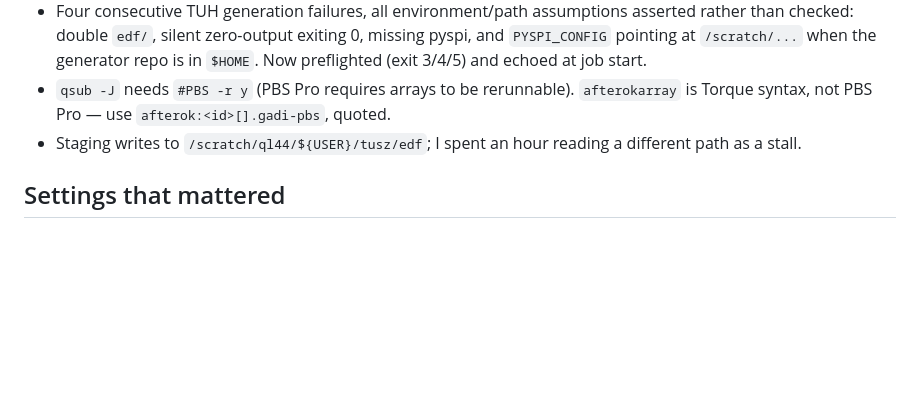
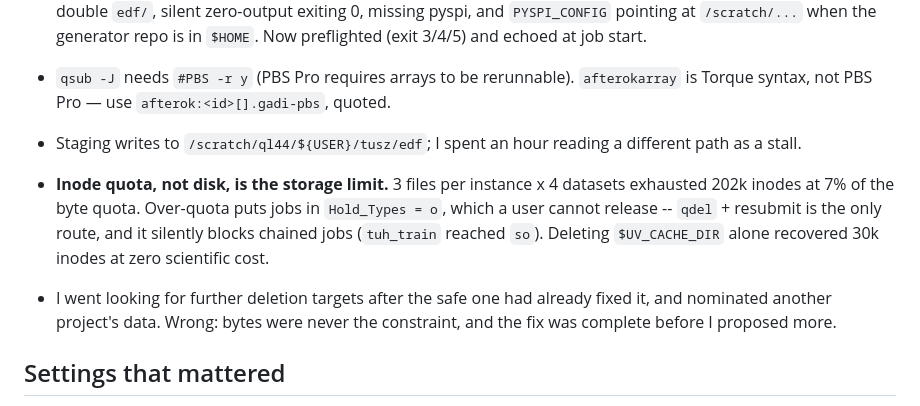
Before and after one commit to willedibam/eeml-2026-application, a Markdown page: docs/sessions/2026-07-28_order-specificity.md, the part around the change. Rendered like a GitHub page; blank space fills up the shorter version.

```diff
--- a/docs/sessions/2026-07-28_order-specificity.md
+++ b/docs/sessions/2026-07-28_order-specificity.md
@@ -48,6 +48,15 @@
 - Staging writes to `/scratch/ql44/${USER}/tusz/edf`; I spent an hour reading a
   different path as a stall.
 
+- **Inode quota, not disk, is the storage limit.** 3 files per instance x 4
+  datasets exhausted 202k inodes at 7% of the byte quota. Over-quota puts jobs
+  in `Hold_Types = o`, which a user cannot release -- `qdel` + resubmit is the
+  only route, and it silently blocks chained jobs (`tuh_train` reached `so`).
+  Deleting `$UV_CACHE_DIR` alone recovered 30k inodes at zero scientific cost.
+- I went looking for further deletion targets after the safe one had already
+  fixed it, and nominated another project's data. Wrong: bytes were never the
+  constraint, and the fix was complete before I proposed more.
+
 ## Settings that mattered
 
 - Vocabulary: **297-SPI** `benchmarked90_amortized_config.yaml`, K=283-284 after
```
Also changed, not shown: docs/CLUSTER.md (+26 -0 lines).
